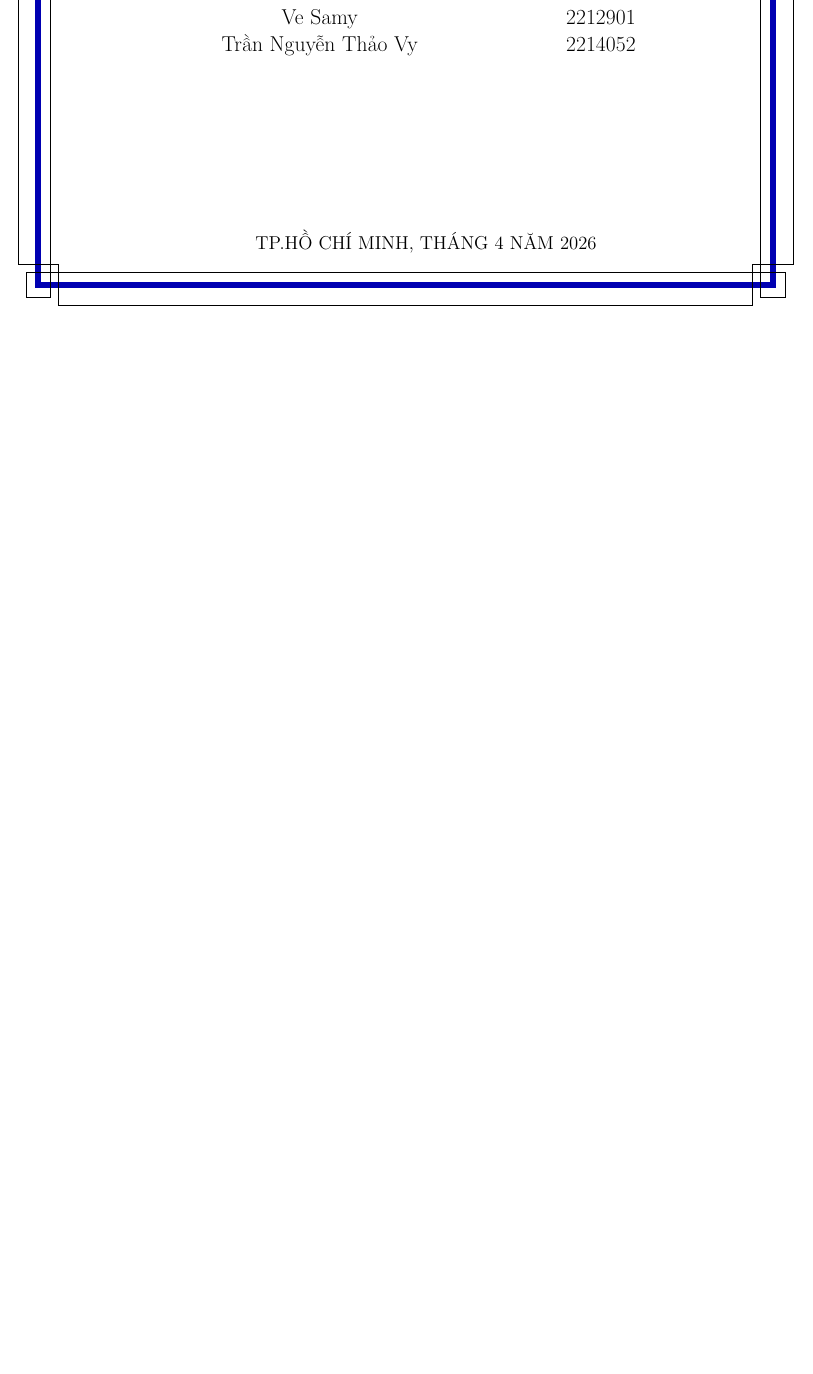
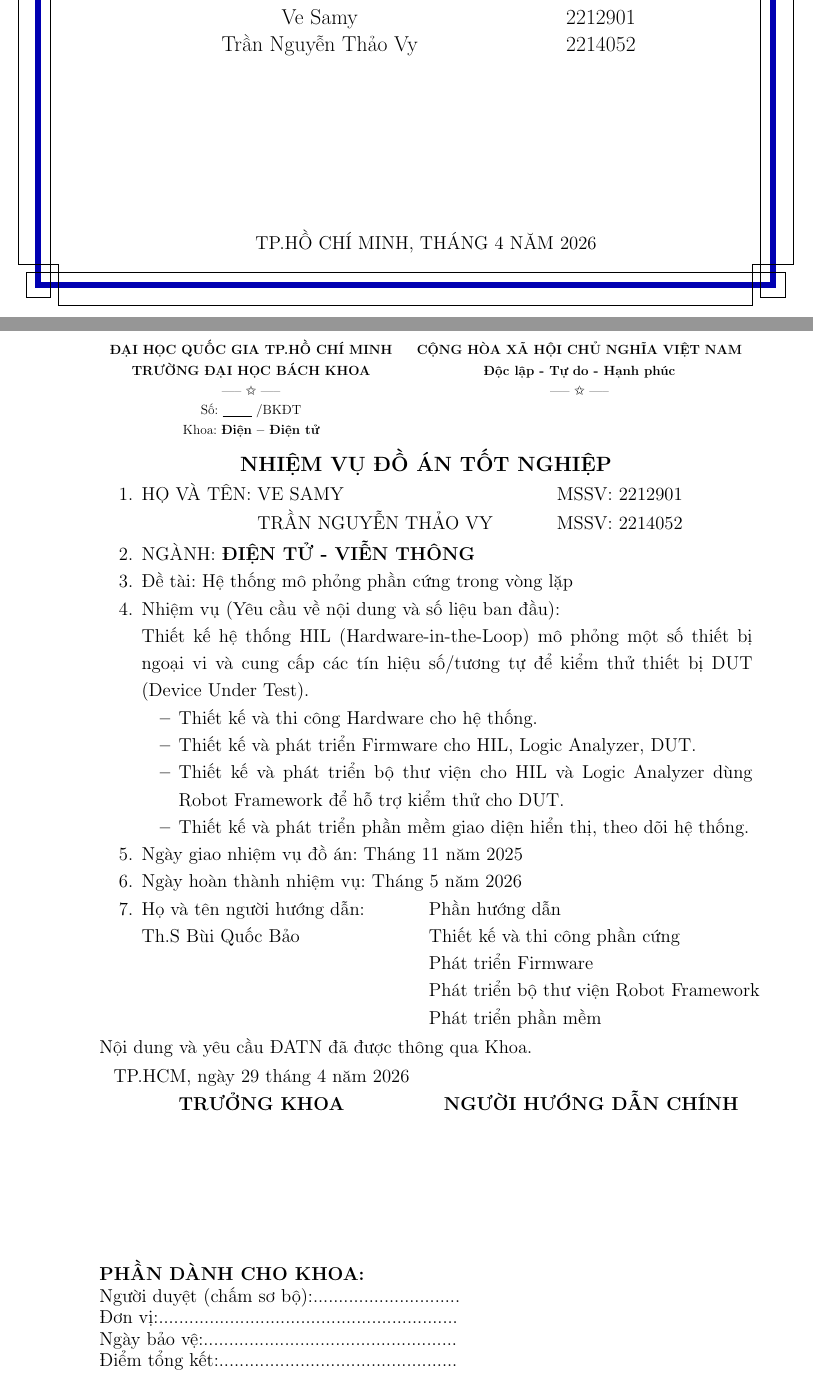
Before and after one commit to vytrannguyenthao/STM32_Hardware_in_the_Loop, a LaTeX document (Report/Doc/main.tex, which reads Report/Doc/nhiemvu.tex): part of page 1 of 77 before the commit and two parts of pages 1 and 2 of 78 after it, the two joined at a grey line, cut so that both start at the same text, the shorter picture padded with empty space. Compiled offline with pdfLaTeX.

Commit message:
Report/Doc: Add Assignment page

```diff
--- a/Report/Doc/main.tex
+++ b/Report/Doc/main.tex
@@ -19,8 +19,9 @@
 \usepackage{hyperref}
 \usepackage{url}
 \usepackage{tabularx}
+\usepackage{pifont}
 \setlength{\emergencystretch}{3em}
-
+\setcounter{secnumdepth}{3}
 
 % --- Font size & line spacing ---
 \renewcommand{\normalsize}{\fontsize{13}{19}\selectfont} % font 13pt, dòng 16pt
--- /dev/null
+++ b/Report/Doc/nhiemvu.tex
@@ -0,0 +1,74 @@
+\thispagestyle{empty}
+\begin{table}[!ht]
+\centering
+    \resizebox{\textwidth}{!}
+    {
+        \begin{tabular}{ccc}
+        \textbf{ĐẠI HỌC QUỐC GIA TP.HỒ CHÍ MINH}   &    & \textbf{CỘNG HÒA XÃ HỘI CHỦ NGHĨA VIỆT NAM} \\
+        \textbf{TRƯỜNG ĐẠI HỌC BÁCH KHOA}          &    & \textbf{Độc lập - Tự do - Hạnh phúc}  \\
+
+        ----- \ding{73} -----                      &    & ----- \ding{73} ----- \\
+        Số: \underline{\hspace{1cm}} /BKĐT    					   &    &  \\
+        Khoa: \textbf{Điện – Điện tử}  				       &    &  \\
+        \end{tabular}
+    }
+\end{table}
+\vspace{-0.5em}
+\begin{center}
+    \textbf{\large NHIỆM VỤ ĐỒ ÁN TỐT NGHIỆP}
+\end{center}
+\vspace{-1em}
+\begin{itemize}[itemsep=0pt, topsep=0pt, parsep=0pt]
+    \item[1.]
+    \begin{tabular}[t]{@{}l l@{}}
+    HỌ VÀ TÊN: VE SAMY & \hspace{1cm} MSSV: 2212901 \\
+    \phantom{HỌ VÀ TÊN:} TRẦN NGUYỄN THẢO VY & \hspace{1cm} MSSV: 2214052 \\
+    \end{tabular}
+    \item[2.] NGÀNH: \textbf{ĐIỆN TỬ - VIỄN THÔNG}
+    \item[3.] Đề tài: Hệ thống mô phỏng phần cứng trong vòng lặp
+    \item[4.] Nhiệm vụ (Yêu cầu về nội dung và số liệu ban đầu):
+    \item[] Thiết kế hệ thống HIL (Hardware-in-the-Loop) mô phỏng một số thiết bị ngoại vi và cung cấp các tín hiệu số/tương tự để kiểm thử thiết bị DUT (Device Under Test).
+    \begin{itemize}[itemsep=0pt, topsep=0pt, parsep=0pt]
+        \item Thiết kế và thi công Hardware cho hệ thống.
+        \item Thiết kế và phát triển Firmware cho HIL, Logic Analyzer, DUT.
+        \item Thiết kế và phát triển bộ thư viện cho HIL và Logic Analyzer dùng Robot Framework để hỗ trợ kiểm thử cho DUT.
+        \item Thiết kế và phát triển phần mềm giao diện hiển thị, theo dõi hệ thống.
+    \end{itemize}
+    \item[5.] Ngày giao nhiệm vụ đồ án: Tháng 11 năm 2025
+    \item[6.] Ngày hoàn thành nhiệm vụ: Tháng 5 năm 2026
+    \item[7.]
+    \begin{tabular}[t]{@{}l p{10cm}@{}}
+    Họ và tên người hướng dẫn: & \hspace{1cm} Phần hướng dẫn \\
+    Th.S Bùi Quốc Bảo & \hspace{1cm} Thiết kế và thi công phần cứng \\
+                      & \hspace{1cm} Phát triển Firmware \\
+                      & \hspace{1cm} Phát triển bộ thư viện Robot Framework \\
+                      & \hspace{1cm} Phát triển phần mềm \\
+    \end{tabular}
+\end{itemize}
+Nội dung và yêu cầu ĐATN đã được thông qua Khoa.
+\vspace{0.5em}
+\begin{table}[!ht]
+\centering
+\fontsize{13pt}{14pt}\selectfont
+    \begin{tabular}{ccc}
+    \text{TP.HCM, ngày \number\day\ tháng \number\month\ năm \number\year}   &    &  \\
+    \textbf{TRƯỞNG KHOA}          &    & \textbf{NGƯỜI HƯỚNG DẪN CHÍNH}  \\
+    & & \\
+    & & \\
+    & & \\
+    & & \\
+    & & \\
+    & & \\
+    & & \\
+    \end{tabular}
+\end{table}
+\begin{itemize}[leftmargin=0pt, itemsep=-4pt, topsep=0pt, parsep=0pt]
+    \item[] \textbf{PHẦN DÀNH CHO KHOA:}
+    \item[] Người duyệt (chấm sơ bộ):.............................
+    \item[] Đơn vị:...........................................................
+    \item[] Ngày bảo vệ:..................................................
+    \item[] Điểm tổng kết:...............................................
+    \item[] Nơi lưu trữ luận văn:.....................................
+\end{itemize}
+
+\clearpage
```
Also changed, not shown: Report/Doc/main.tex (2 more changed lines).
